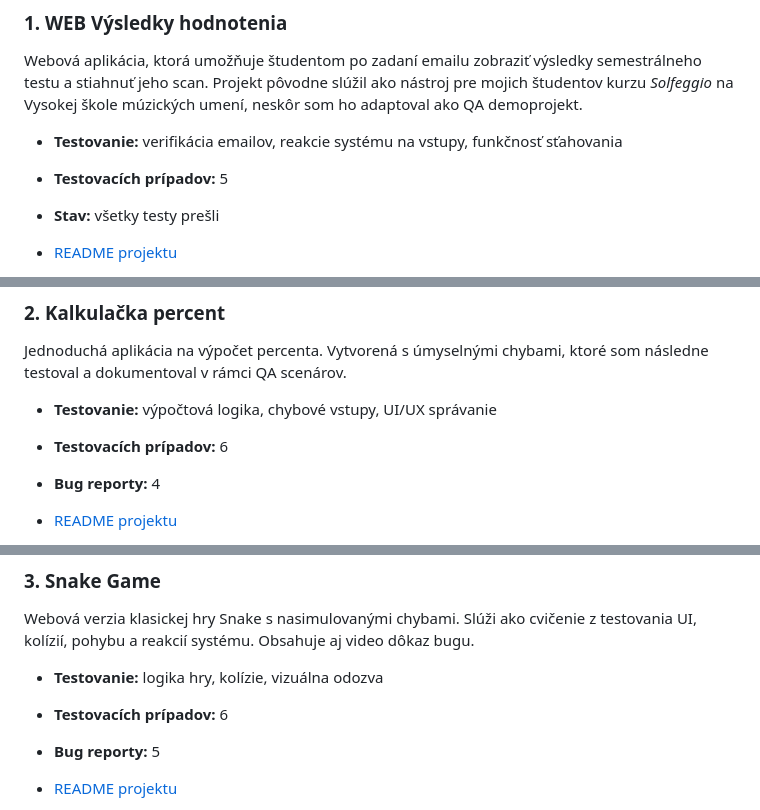
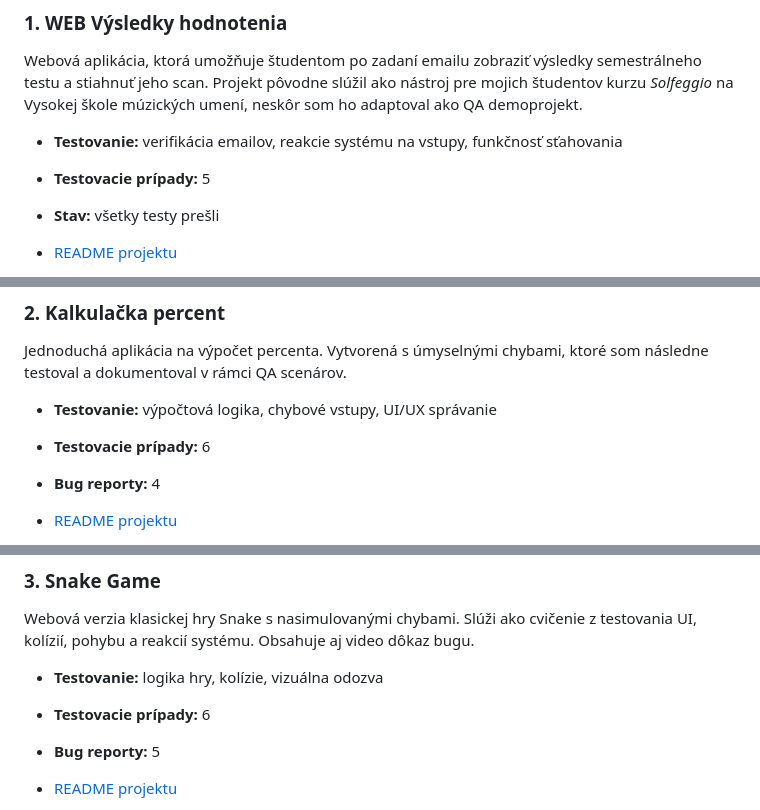
Before and after one commit to MarZav-5/QA_demo_projects, a Markdown page: README.md, 3 parts joined by grey strips. Rendered like a GitHub page.

```diff
--- a/README.md
+++ b/README.md
@@ -15,7 +15,7 @@ Tieto projekty demonštrujú môj praktický prístup k testovaniu a dôraz na s
 Webová aplikácia, ktorá umožňuje študentom po zadaní emailu zobraziť výsledky semestrálneho testu a stiahnuť jeho scan. Projekt pôvodne slúžil ako nástroj pre mojich študentov kurzu *Solfeggio* na Vysokej škole múzických umení, neskôr som ho adaptoval ako QA demoprojekt.
 
 - **Testovanie:** verifikácia emailov, reakcie systému na vstupy, funkčnosť sťahovania
-- **Testovacích prípadov:** 5
+- **Testovacie prípady:** 5
 - **Stav:** všetky testy prešli
 
 - [README projektu](./WEB_Výsledky_hodnotenia/README.md)
@@ -66,7 +66,7 @@ Passed
 Jednoduchá aplikácia na výpočet percenta. Vytvorená s úmyselnými chybami, ktoré som následne testoval a dokumentoval v rámci QA scenárov.
 
 - **Testovanie:** výpočtová logika, chybové vstupy, UI/UX správanie
-- **Testovacích prípadov:** 6
+- **Testovacie prípady:** 6
 - **Bug reporty:** 4
 
 - [README projektu](./Kalkulacka_percent/README.md)
@@ -124,7 +124,7 @@ Dôkaz:
 Webová verzia klasickej hry Snake s nasimulovanými chybami. Slúži ako cvičenie z testovania UI, kolízií, pohybu a reakcií systému. Obsahuje aj video dôkaz bugu.
 
 - **Testovanie:** logika hry, kolízie, vizuálna odozva
-- **Testovacích prípadov:** 6
+- **Testovacie prípady:** 6
 - **Bug reporty:** 5
 
 - [README projektu](./Snake_game/README.md)
```
